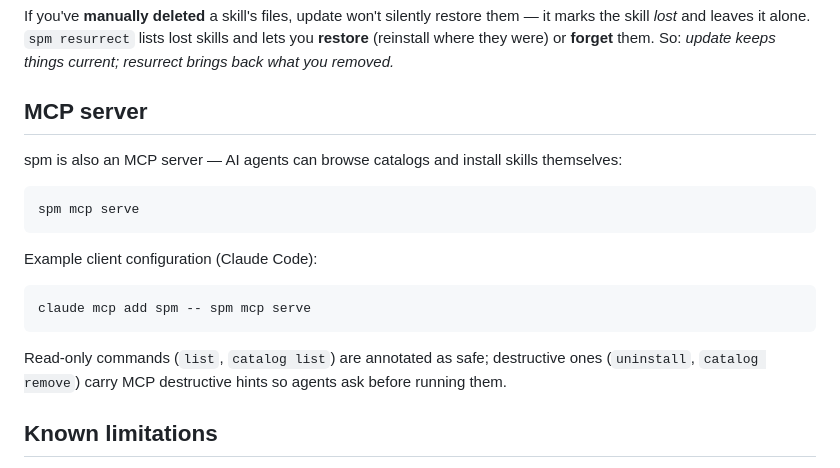
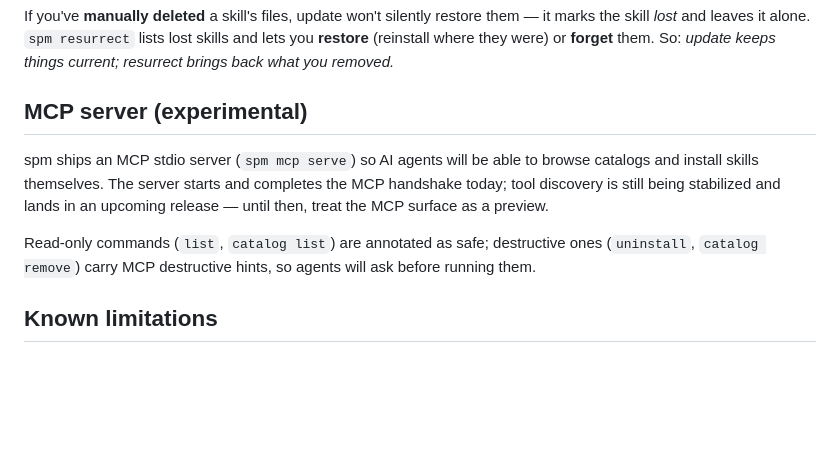
Before and after one commit to hiadamhere/spm, a Markdown page: README.md, the part around the change. Drawn GitHub-style; blank space fills up the shorter version.

Commit message:
README: mark MCP server experimental (tool discovery being stabilized)

````diff
--- a/README.md
+++ b/README.md
@@ -146,21 +146,11 @@ An update **refreshes only the deployments that still exist**, reproducing the e
 
 If you've **manually deleted** a skill's files, update won't silently restore them — it marks the skill *lost* and leaves it alone. `spm resurrect` lists lost skills and lets you **restore** (reinstall where they were) or **forget** them. So: *update keeps things current; resurrect brings back what you removed.*
 
-## MCP server
+## MCP server (experimental)
 
-spm is also an MCP server — AI agents can browse catalogs and install skills themselves:
+spm ships an MCP stdio server (`spm mcp serve`) so AI agents will be able to browse catalogs and install skills themselves. The server starts and completes the MCP handshake today; tool discovery is still being stabilized and lands in an upcoming release — until then, treat the MCP surface as a preview.
 
-```bash
-spm mcp serve
-```
-
-Example client configuration (Claude Code):
-
-```bash
-claude mcp add spm -- spm mcp serve
-```
-
-Read-only commands (`list`, `catalog list`) are annotated as safe; destructive ones (`uninstall`, `catalog remove`) carry MCP destructive hints so agents ask before running them.
+Read-only commands (`list`, `catalog list`) are annotated as safe; destructive ones (`uninstall`, `catalog remove`) carry MCP destructive hints, so agents will ask before running them.
 
 ## Known limitations
 
````
